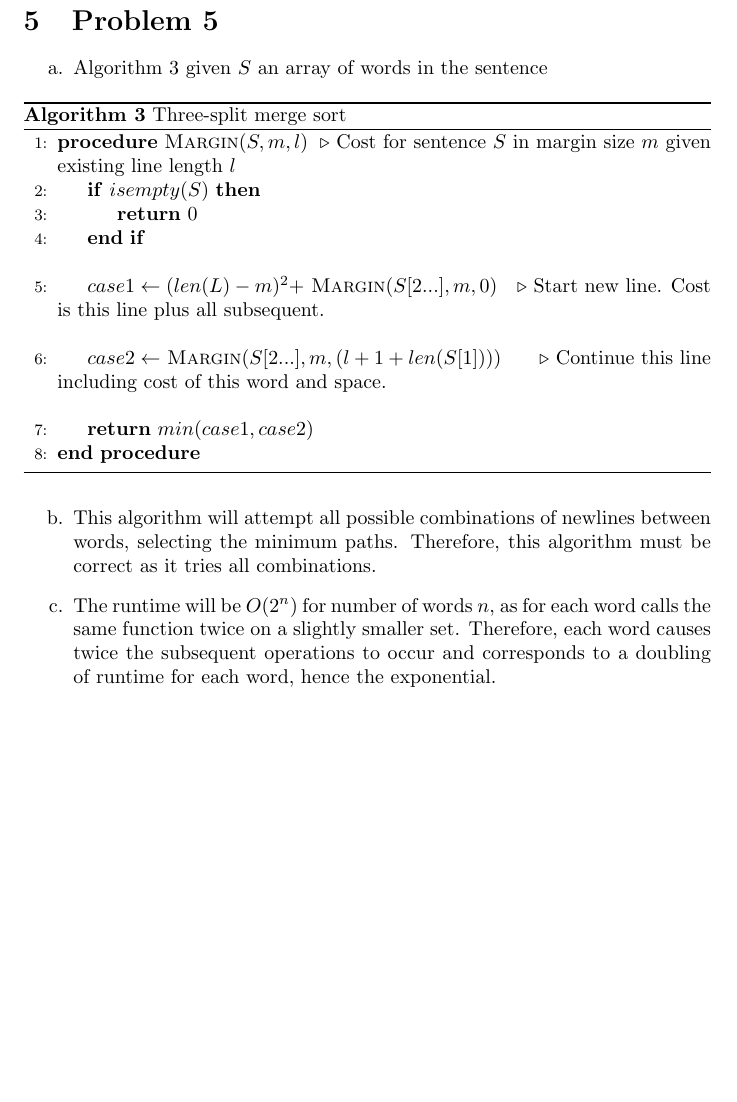
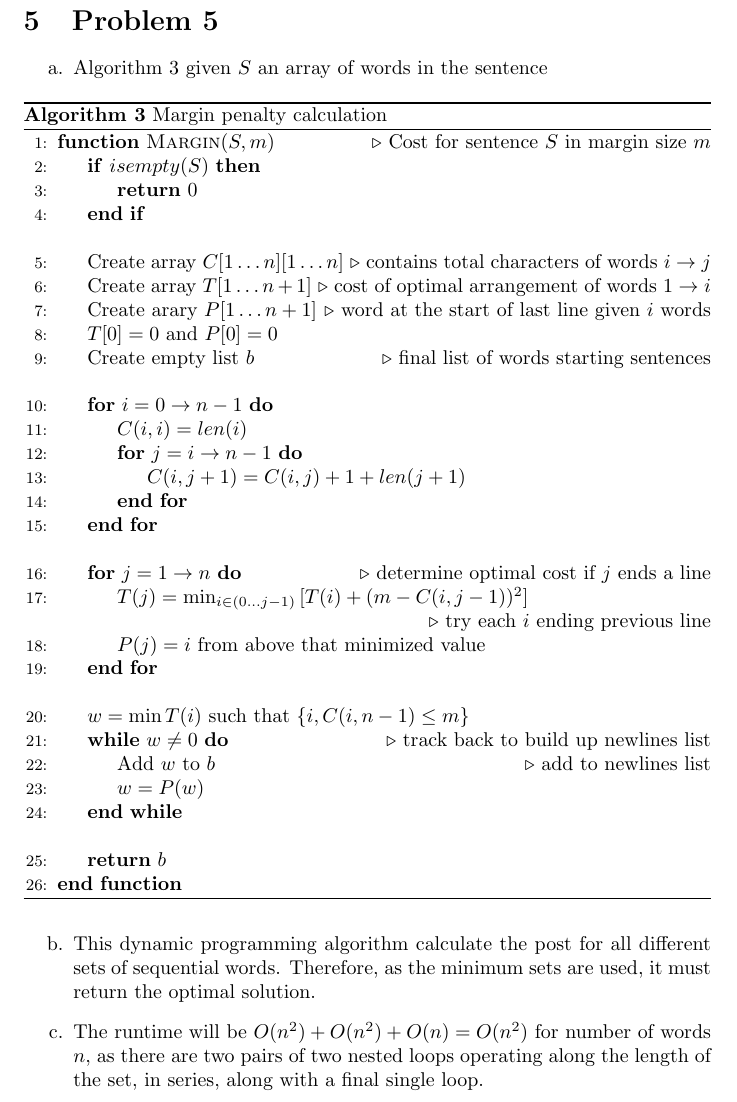
Before and after one commit to luciengaitskell/csci-aerie, a LaTeX problem sheet (cs1570/homework2/response.tex): part of page 7 of 7, cut so that both start at the same text, the shorter picture padded with empty space. Compiled offline with pdfLaTeX.

Commit message:
Fix CSCI1570 homework 1 problem 5

```diff
--- a/cs1570/homework2/response.tex
+++ b/cs1570/homework2/response.tex
@@ -332,32 +332,50 @@ It is proved by induction... \\
 \begin{enumerate}[label=\alph*.]
     \item Algorithm \ref{marginalgo} given $S$ an array of words in the sentence
 
-    % Instead build backwards?
     \begin{algorithm}
-        \caption{Three-split merge sort}
+        \caption{Margin penalty calculation}
         \label{marginalgo}
-        \begin{algorithmic}[1] % The number tells where the line numbering should start
-            \Procedure{Margin}{$S, m, l$} \Comment{Cost for sentence $S$ in margin size $m$ given existing line length $l$}
+        \begin{algorithmic}[1]
+            \Function{Margin}{$S, m$} \Comment{Cost for sentence $S$ in margin size $m$}
                 \If{$isempty(S)$}
                     \State \textbf{return} 0
                 \EndIf
                 \item[]
-                \State $case1 \gets (len(L)-m)^2 + $ \Call{Margin}{$S[2...], m, 0$}
-                \Comment{Start new line. Cost is this line plus all subsequent.}
+                \State Create array $C[1\dots n][1\dots n]$ \Comment{contains total characters of words $i\to j$}
+                \State Create array $T[1\dots n+1]$         \Comment{cost of optimal arrangement of words $1\to i$}
+                \State Create arary $P[1\dots n+1]$         \Comment{word at the start of last line given $i$ words}
+                \State $T[0]=0$ and $P[0]=0$
+                \State Create empty list $b$                \Comment{final list of words starting sentences}
                 \item[]
-                \State $case2 \gets $ \Call{Margin}{$S[2...], m, (l+1+len(S[1]))$}
-                \Comment{Continue this line including cost of this word and space.}
+                \For{$i=0\to n-1$}
+                    \State $C(i,i) = len(i)$
+                    \For{$j=i\to n-1$}
+                        \State $C(i,j+1)=C(i,j) + 1 + len(j+1)$
+                    \EndFor
+                \EndFor
                 \item[]
-                \State \textbf{return} $min(case1, case2)$
-            \EndProcedure
+                \For{$j=1\to n$}    \Comment{determine optimal cost if $j$ ends a line}
+                    \State $T(j) = \min_{i \in (0\dots j-1)}{\lbrack T(i) + (m- C(i,j-1))^2 \rbrack}$
+                    \item[]         \Comment{try each $i$ ending previous line}
+                    \State $P(j) = i$ from above that minimized value
+                \EndFor
+                \item[]
+                \State $w=\min{T(i)}$ such that $\{i, C(i, n-1) \leq m\}$
+                \While{$w\not=0$}   \Comment{track back to build up newlines list}
+                    \State Add $w$ to $b$   \Comment{add to newlines list}
+                    \State $w = P(w)$
+                \EndWhile
+                \item[]
+                \State\Return $b$
+            \EndFunction
         \end{algorithmic}
     \end{algorithm}
 
-    \item This algorithm will attempt all possible combinations of newlines between words, selecting the minimum paths.
-        Therefore, this algorithm must be correct as it tries all combinations.
-    \item The runtime will be $O(2^n)$ for number of words $n$, as for each word calls the same function twice
-        on a slightly smaller set. Therefore, each word causes twice the subsequent operations to occur and corresponds
-        to a doubling of runtime for each word, hence the exponential.
+    \item This dynamic programming algorithm calculate the post for all different sets of sequential words.
+    Therefore, as the minimum sets are used, it must return the optimal solution.
+    \item The runtime will be $O(n^2) + O(n^2) + O(n) = O(n^2)$ for number of words $n$,
+    as there are two pairs of two nested loops operating along the length of the set, in series,
+    along with a final single loop.
 \end{enumerate}
 
 \end{document}
```
